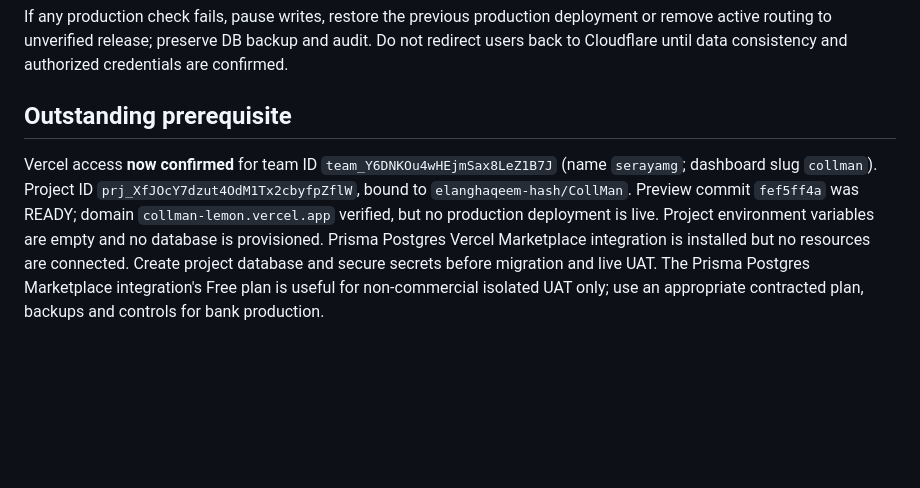
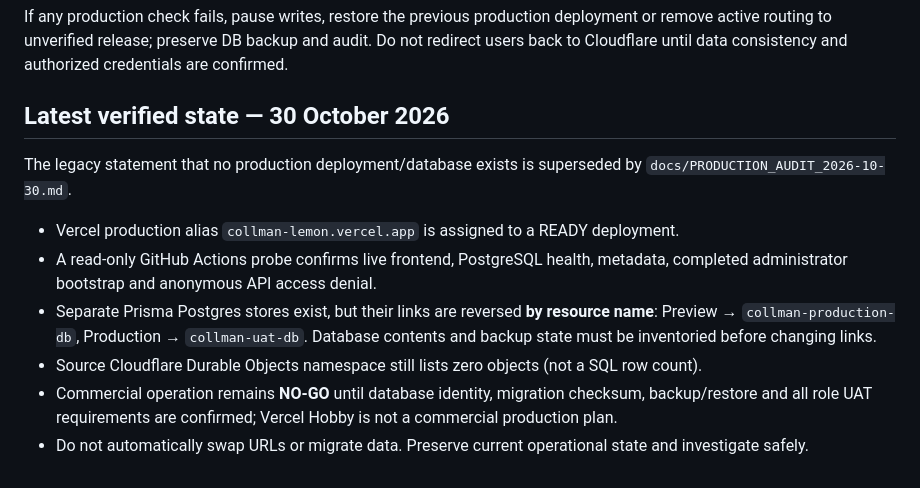
Before and after one commit to elanghaqeem-hash/CollMan, a Markdown page: docs/VERCEL_RELEASE_RUNBOOK.md, the part around the change. GitHub-like rendering; blank space fills up the shorter version.

Commit message:
docs(release): replace stale unprovisioned-DB assumptions with verified live audit

```diff
--- a/docs/VERCEL_RELEASE_RUNBOOK.md
+++ b/docs/VERCEL_RELEASE_RUNBOOK.md
@@ -53,5 +53,11 @@ Immediately before switch:
 ## Rollback
 If any production check fails, pause writes, restore the previous production deployment or remove active routing to unverified release; preserve DB backup and audit. Do not redirect users back to Cloudflare until data consistency and authorized credentials are confirmed.
 
-## Outstanding prerequisite
-Vercel access **now confirmed** for team ID `team_Y6DNKOu4wHEjmSax8LeZ1B7J` (name `serayamg`; dashboard slug `collman`). Project ID `prj_XfJOcY7dzut4OdM1Tx2cbyfpZflW`, bound to `elanghaqeem-hash/CollMan`. Preview commit `fef5ff4a` was READY; domain `collman-lemon.vercel.app` verified, but no production deployment is live. Project environment variables are empty and no database is provisioned. Prisma Postgres Vercel Marketplace integration is installed but no resources are connected. Create project database and secure secrets before migration and live UAT. The Prisma Postgres Marketplace integration's Free plan is useful for non-commercial isolated UAT only; use an appropriate contracted plan, backups and controls for bank production.
+## Latest verified state — 30 October 2026
+The legacy statement that no production deployment/database exists is superseded by `docs/PRODUCTION_AUDIT_2026-10-30.md`.
+- Vercel production alias `collman-lemon.vercel.app` is assigned to a READY deployment.
+- A read-only GitHub Actions probe confirms live frontend, PostgreSQL health, metadata, completed administrator bootstrap and anonymous API access denial.
+- Separate Prisma Postgres stores exist, but their links are reversed **by resource name**: Preview → `collman-production-db`, Production → `collman-uat-db`. Database contents and backup state must be inventoried before changing links.
+- Source Cloudflare Durable Objects namespace still lists zero objects (not a SQL row count).
+- Commercial operation remains **NO-GO** until database identity, migration checksum, backup/restore and all role UAT requirements are confirmed; Vercel Hobby is not a commercial production plan.
+- Do not automatically swap URLs or migrate data. Preserve current operational state and investigate safely.
```
